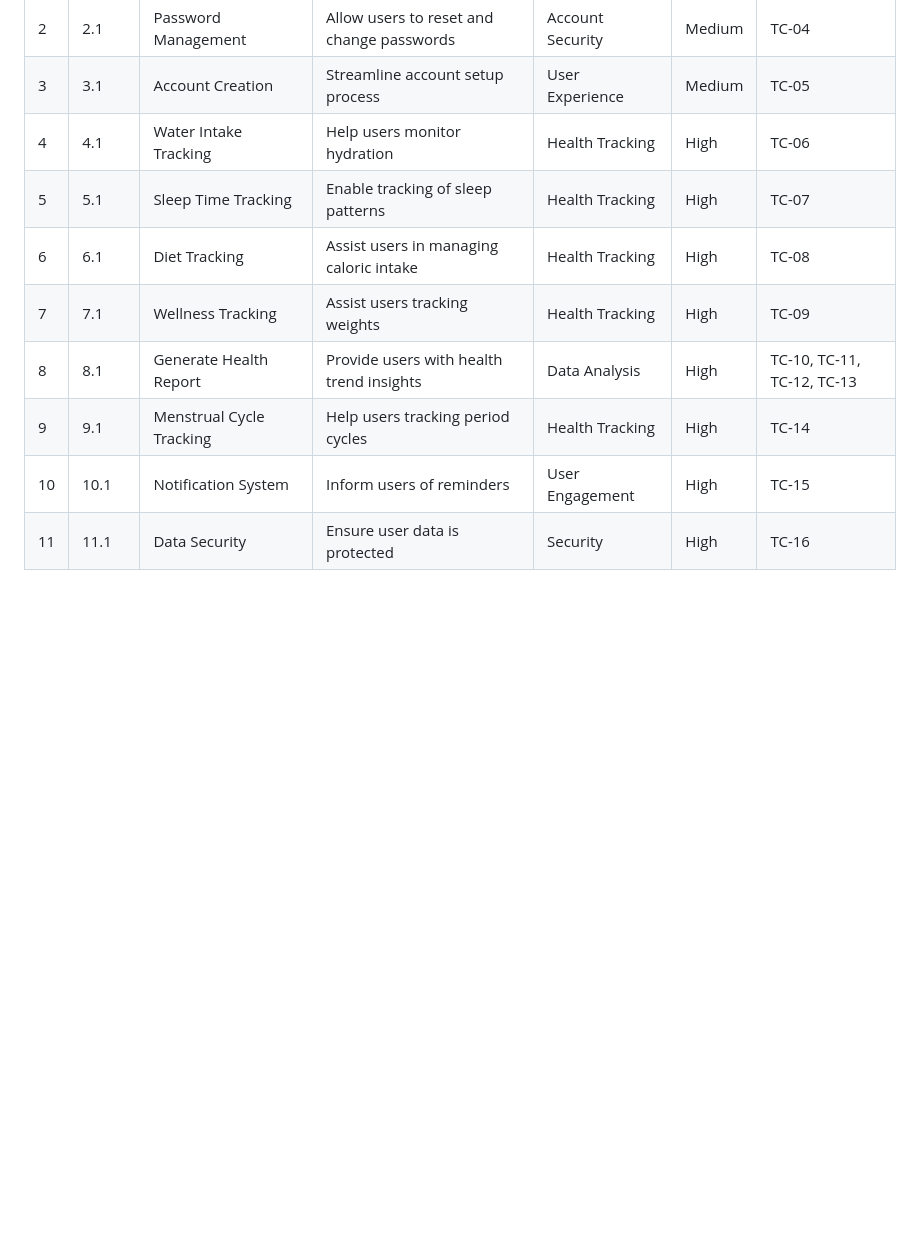
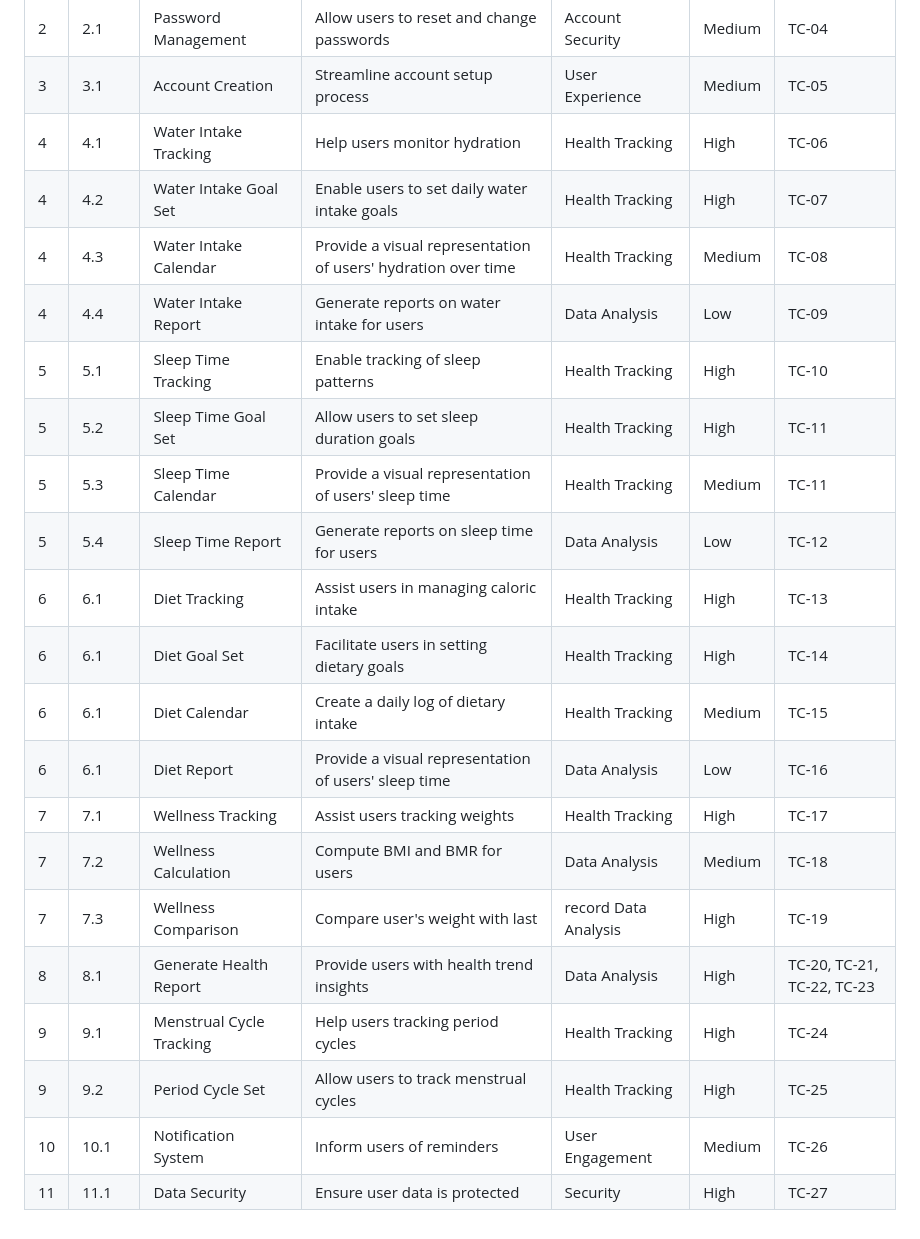
Before and after one commit to CS5520-Seattle-Fall23/finalproject-guardians-of-the-galaxy, a Markdown page: README.md, the part around the change. Rendered like a GitHub page; blank space fills up the shorter version.

```diff
--- a/README.md
+++ b/README.md
@@ -233,10 +233,22 @@ https://www.mermaidchart.com/app/projects/9f0218a4-17e6-4865-8737-10a6b357de27/d
 | 2  | 2.1    | Password Management      | Allow users to reset and change passwords | Account Security | Medium | TC-04 |
 | 3  | 3.1    | Account Creation         | Streamline account setup process | User Experience | Medium | TC-05 |
 | 4  | 4.1    | Water Intake Tracking    | Help users monitor hydration | Health Tracking | High | TC-06 |
-| 5  | 5.1    | Sleep Time Tracking      | Enable tracking of sleep patterns | Health Tracking | High | TC-07 |
-| 6  | 6.1    | Diet Tracking            | Assist users in managing caloric intake | Health Tracking | High | TC-08 |
-| 7  | 7.1    | Wellness Tracking        | Assist users tracking weights | Health Tracking | High | TC-09 |
-| 8  | 8.1    | Generate Health Report   | Provide users with health trend insights | Data Analysis | High | TC-10, TC-11, TC-12, TC-13 |
-| 9  | 9.1    | Menstrual Cycle Tracking | Help users tracking period cycles | Health Tracking | High | TC-14 |
-| 10 | 10.1   | Notification System      | Inform users of reminders | User Engagement | High | TC-15 |
-| 11 | 11.1   | Data Security            | Ensure user data is protected | Security | High | TC-16 |
+| 4  | 4.2    | Water Intake Goal Set    | Enable users to set daily water intake goals | Health Tracking | High | TC-07 |
+| 4  | 4.3    | Water Intake Calendar    | Provide a visual representation of users' hydration over time | Health Tracking | Medium | TC-08 |
+| 4  | 4.4    | Water Intake Report      | Generate reports on water intake for users | Data Analysis |  Low | TC-09 |
+| 5  | 5.1    | Sleep Time Tracking      | Enable tracking of sleep patterns | Health Tracking | High | TC-10 |
+| 5  | 5.2    | Sleep Time Goal Set      | Allow users to set sleep duration goals | Health Tracking | High | TC-11 |
+| 5  | 5.3    | Sleep Time Calendar      | Provide a visual representation of users' sleep time | Health Tracking | Medium | TC-11 |
+| 5  | 5.4    | Sleep Time Report        | Generate reports on sleep time for users  | Data Analysis | Low | TC-12 |
+| 6  | 6.1    | Diet Tracking            | Assist users in managing caloric intake | Health Tracking | High | TC-13 |
+| 6  | 6.1    | Diet Goal Set            | Facilitate users in setting dietary goals | Health Tracking | High | TC-14|
+| 6  | 6.1    | Diet Calendar            | Create a daily log of dietary intake | Health Tracking | Medium | TC-15 |
+| 6  | 6.1    | Diet Report              | Provide a visual representation of users' sleep time | Data Analysis| Low | TC-16 |
+| 7  | 7.1    | Wellness Tracking        | Assist users tracking weights | Health Tracking | High | TC-17 |
+| 7  | 7.2    | Wellness Calculation     | Compute BMI and BMR for users | Data Analysis | Medium | TC-18 |
+| 7  | 7.3    | Wellness Comparison      | Compare user's weight with last | record Data Analysis| High | TC-19 |
+| 8  | 8.1    | Generate Health Report   | Provide users with health trend insights | Data Analysis | High | TC-20, TC-21, TC-22, TC-23 |
+| 9  | 9.1    | Menstrual Cycle Tracking | Help users tracking period cycles | Health Tracking | High | TC-24 |
+| 9  | 9.2    | Period Cycle Set         | Allow users to track menstrual cycles | Health Tracking | High | TC-25 |
+| 10 | 10.1   | Notification System      | Inform users of reminders | User Engagement | Medium | TC-26 |
+| 11 | 11.1   | Data Security            | Ensure user data is protected | Security | High | TC-27 |
```
